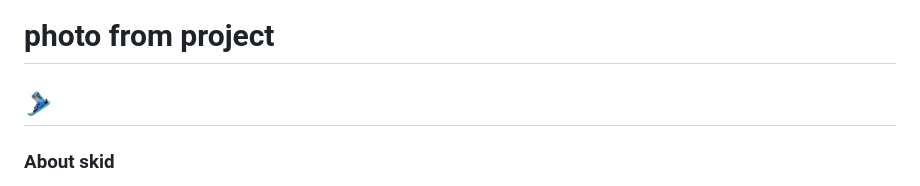
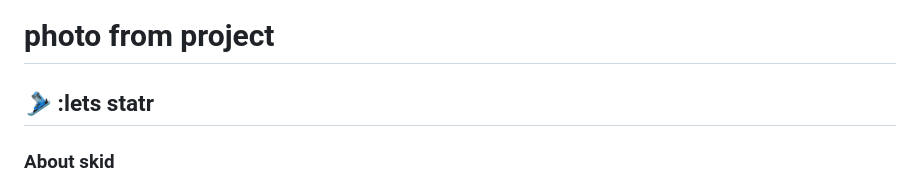
Before and after one commit to MOHAMD-ASHRAF/skid, a Markdown page: README.md, the part around the change. Drawn GitHub-style.

```diff
--- a/README.md
+++ b/README.md
@@ -1,6 +1,6 @@
 #  photo from project
 
-## 🎿
+## 🎿 :lets statr
 ### About skid
 Skid app that deliver anything, anywhere. It is perfect for small stores and businesses that need to deliver goods
 to their customers, as well as individuals who need to send packages or gifts.
```
